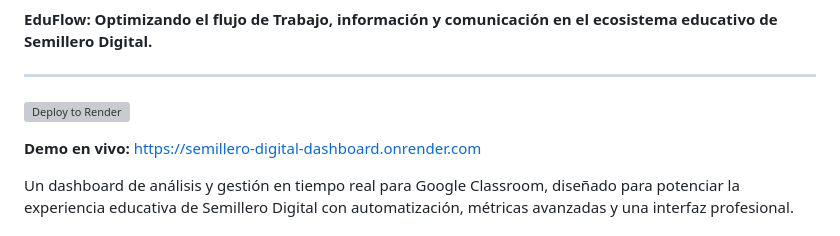
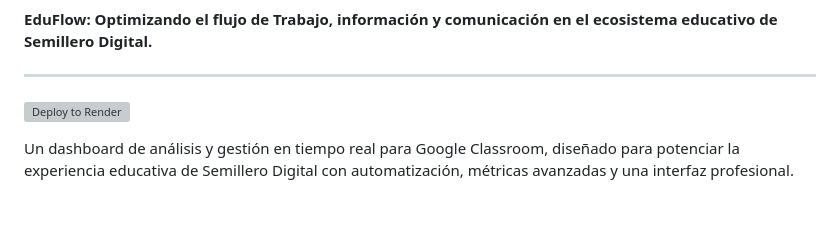
Before and after one commit to noelia-alt/semillero-digital-dashboard, a Markdown page: README.md, the part around the change. Drawn GitHub-style; blank space fills up the shorter version; grey boxes are pictures that could not be loaded.

Commit message:
docs: Remove public demo URL from README

```diff
--- a/README.md
+++ b/README.md
@@ -9,8 +9,6 @@
 ---
 
 [![Deploy to Render](https://render.com/images/deploy-to-render-button.svg)](https://render.com/deploy)
-
-**Demo en vivo:** [https://semillero-digital-dashboard.onrender.com](https://semillero-digital-dashboard.onrender.com)
 
 Un dashboard de análisis y gestión en tiempo real para Google Classroom, diseñado para potenciar la experiencia educativa de Semillero Digital con automatización, métricas avanzadas y una interfaz profesional.
 
```
